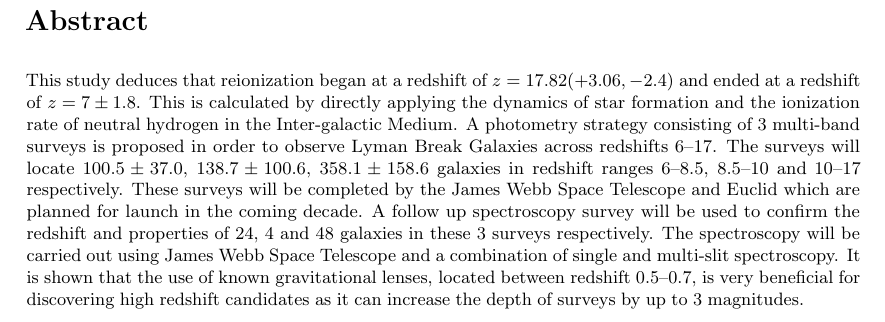
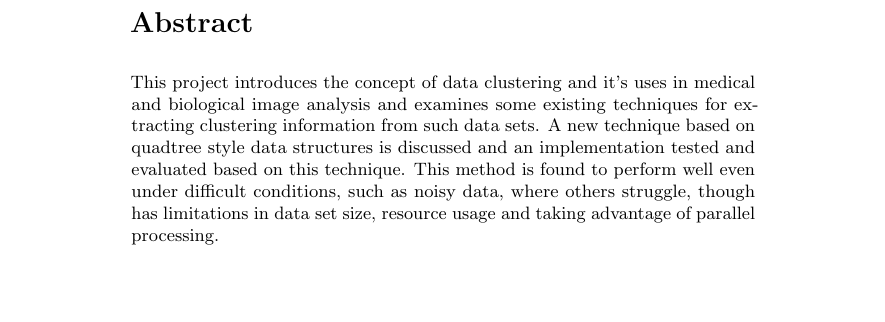
Before and after one commit to joshaw/MScProject, a LaTeX document (Report/mainfile.tex, which reads Report/front/titlepage.tex): part of page 2 of 44, cut so that both start at the same text, the shorter picture padded with empty space. Compiled offline with pdfLaTeX.

Commit message:
Add abstract first draft

```diff
--- a/Report/front/titlepage.tex
+++ b/Report/front/titlepage.tex
@@ -41,27 +41,21 @@
 
 \pagenumbering{roman}
 
+\newgeometry{left=5cm, top=5cm, right=5cm}
 \part*{Abstract}
 \label{prt:abstract}
 \addcontentsline{toc}{section}{Abstract}
 
-% TODO abstract
-This study deduces that reionization began at a redshift of $z=17.82(+3.06,
--2.4)$ and ended at a redshift of $z=7\pm 1.8$. This is calculated by directly
-applying the dynamics of star formation and the ionization rate of neutral
-hydrogen in the Inter-galactic Medium. A photometry strategy consisting of 3
-multi-band surveys is proposed in order to observe Lyman Break Galaxies across
-redshifts 6--17. The surveys will locate $100.5\pm37.0$, $138.7\pm 100.6$,
-$358.1\pm 158.6$ galaxies in redshift ranges 6--8.5, 8.5--10 and 10--17
-respectively.  These surveys will be completed by the James Webb Space
-Telescope and Euclid which are planned for launch in the coming decade. A
-follow up spectroscopy survey will be used to confirm the redshift and
-properties of 24, 4 and 48 galaxies in these 3 surveys respectively. The
-spectroscopy will be carried out using James Webb Space Telescope and a
-combination of single and multi-slit spectroscopy. It is shown that the use of
-known gravitational lenses, located between redshift 0.5--0.7, is very
-beneficial for discovering high redshift candidates as it can increase the
-depth of surveys by up to 3 magnitudes.
+This project introduces the concept of data clustering and it's uses in medical
+and biological image analysis and examines some existing techniques for
+extracting clustering information from such data sets. A new technique based on
+quadtree style data structures is discussed and an implementation tested and
+evaluated based on this technique. This method is found to perform well even
+under difficult conditions, such as noisy data, where others struggle, though
+has limitations in data set size, resource usage and taking advantage of
+parallel processing.
+
+\restoregeometry
 
 \clearpage
 
```
